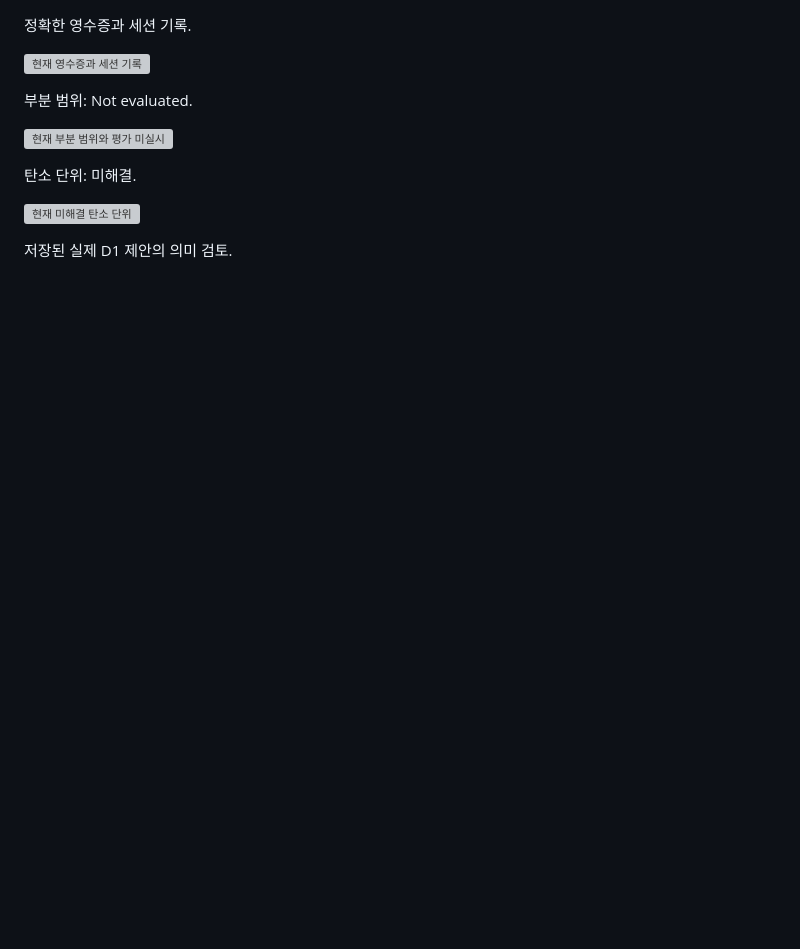
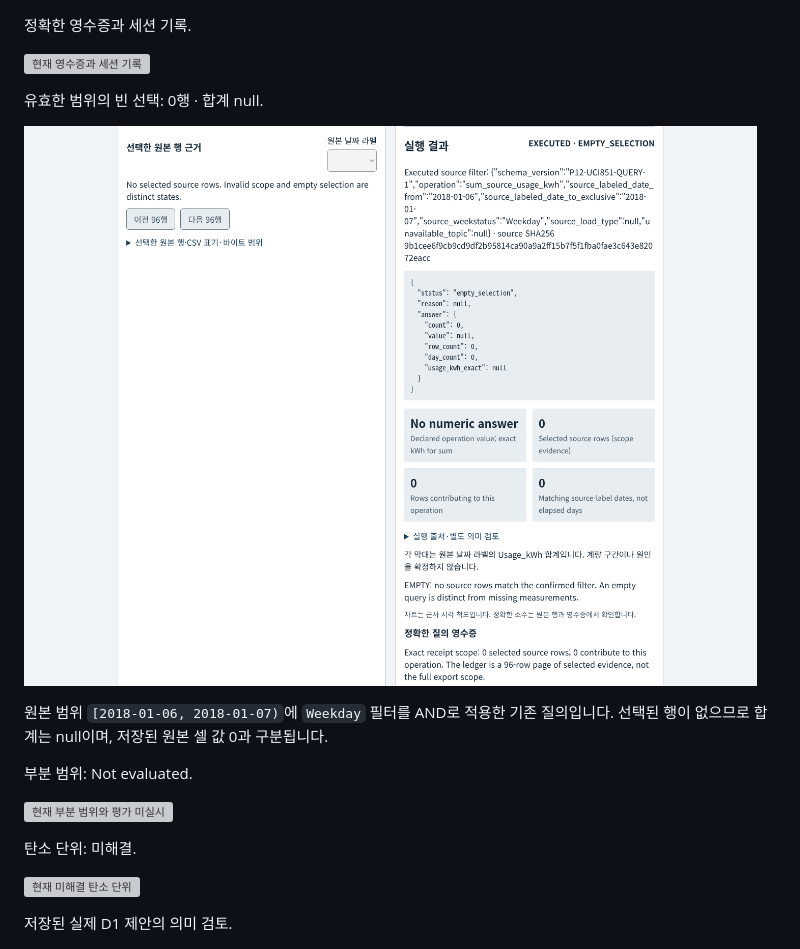
Before and after one commit to Kimhyuntae9665/steel-energy-source-evidence-desk, a Markdown page: README.md, the part around one of its changes. Drawn GitHub-style; pictures changed too: docs/ui-refit/11-covered-empty-selection.png (added); blank space fills up the shorter version; grey boxes are pictures that could not be loaded.

```diff
--- a/README.md
+++ b/README.md
@@ -21,6 +27,12 @@ Run the current presentation with `node ui-v2/server.mjs`, then open `http://127
 정확한 영수증과 세션 기록.
 
 ![현재 영수증과 세션 기록](docs/ui-refit/04-receipt-history.png)
+
+유효한 범위의 빈 선택: 0행 · 합계 null.
+
+![현재 유효한 범위의 빈 선택](docs/ui-refit/11-covered-empty-selection.png)
+
+원본 범위 `[2018-01-06, 2018-01-07)`에 `Weekday` 필터를 AND로 적용한 기존 질의입니다. 선택된 행이 없으므로 합계는 null이며, 저장된 원본 셀 값 0과 구분됩니다.
 
 부분 범위: Not evaluated.
 
```
Also changed, not shown: other parts of README.md (+8 -2 lines), docs/ui-refit/12-stored-source-value-zero.png (added), 5 other files.
